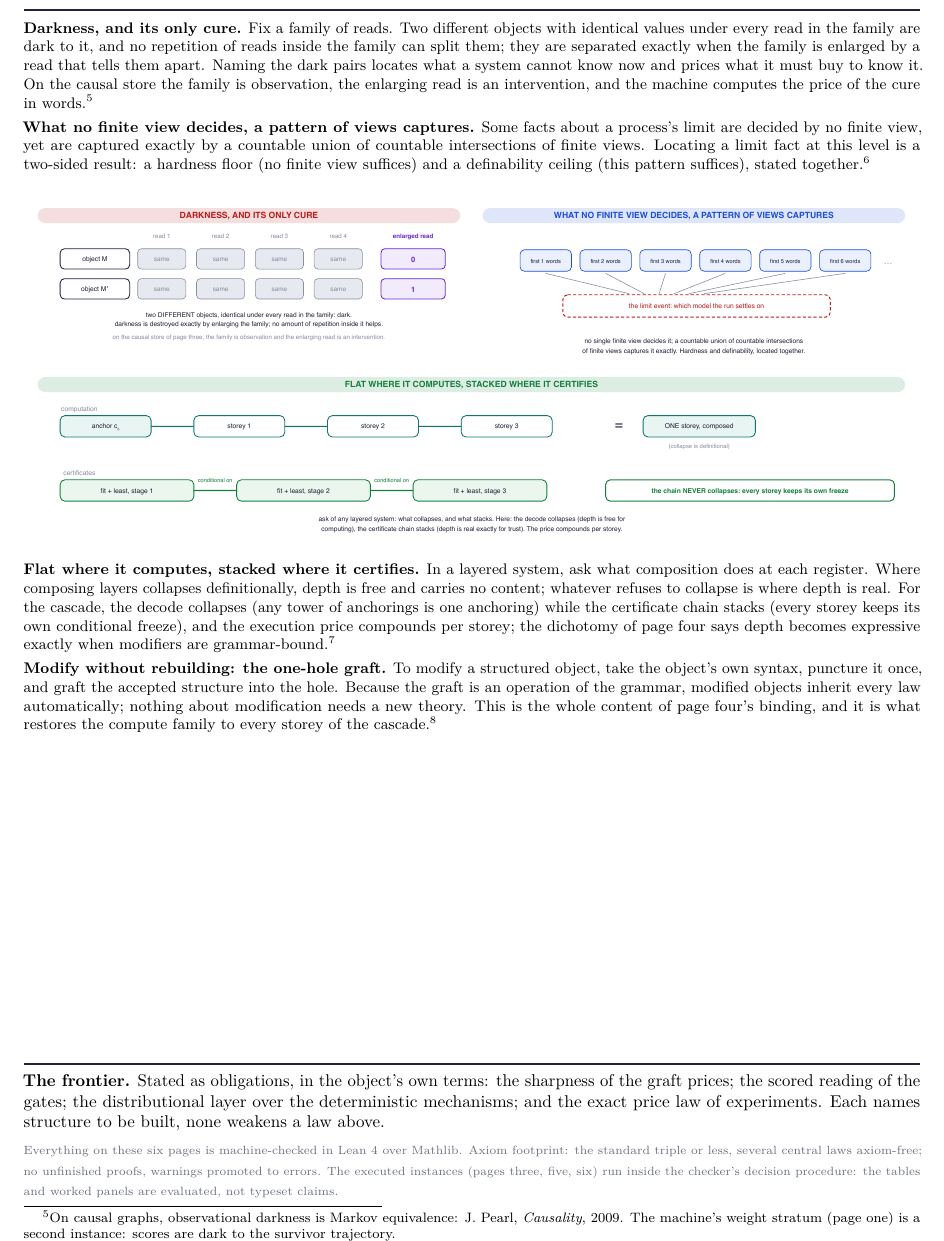
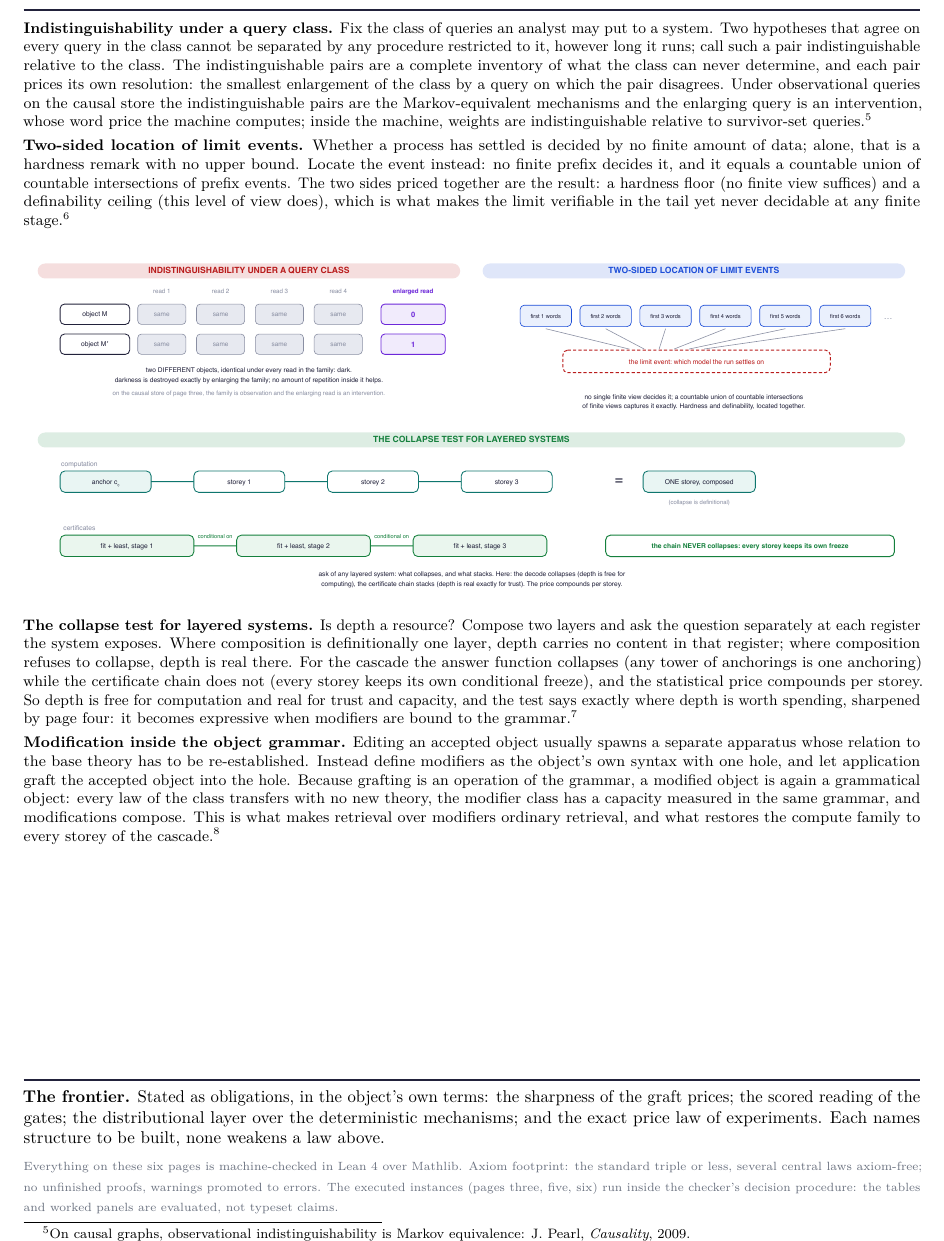
Before and after one commit to Zetetic-Dhruv/transformer-learning-theory, a LaTeX document (machine_card/THE_MACHINE.tex): part of page 6 of 6, cut at the place of the change. Compiled offline with pdfLaTeX.

Commit message:
Methods pages to analytical register (method-prose discipline): rename the eight methods from evocative titles to functional ones that say what each does — revision accounting by potentials; counting at the granularity of behavior; the consistent set as canonical state; enumeration over a well-order; two-sided location of limit events; indistinguishability under a query class; the collapse test for layered systems; modification inside the object grammar. Each body follows problem->mechanism->reading->hedged claim->footnoted attribution; no parts-lists, no mood-as-mechanism; diagram zone headers matched; 6 pages, zero em dashes, zero overfull

```diff
--- a/machine_card/THE_MACHINE.tex
+++ b/machine_card/THE_MACHINE.tex
@@ -194,9 +194,9 @@ The machine's laws are instances of a small number of free-standing ideas. Each
 {\color{ink}\hrule height 0.8pt}
 \vspace{4pt}
 \small
-\textbf{Darkness, and its only cure.} Fix a family of reads. Two different objects with identical values under every read in the family are dark to it, and no repetition of reads inside the family can split them; they are separated exactly when the family is enlarged by a read that tells them apart. Naming the dark pairs locates what a system cannot know now and prices what it must buy to know it. On the causal store the family is observation, the enlarging read is an intervention, and the machine computes the price of the cure in words.\footnote{On causal graphs, observational darkness is Markov equivalence: J. Pearl, \emph{Causality}, 2009. The machine's weight stratum (page one) is a second instance: scores are dark to the survivor trajectory.}
+\textbf{Indistinguishability under a query class.} Fix the class of queries an analyst may put to a system. Two hypotheses that agree on every query in the class cannot be separated by any procedure restricted to it, however long it runs; call such a pair indistinguishable relative to the class. The indistinguishable pairs are a complete inventory of what the class can never determine, and each pair prices its own resolution: the smallest enlargement of the class by a query on which the pair disagrees. Under observational queries on the causal store the indistinguishable pairs are the Markov-equivalent mechanisms and the enlarging query is an intervention, whose word price the machine computes; inside the machine, weights are indistinguishable relative to survivor-set queries.\footnote{On causal graphs, observational indistinguishability is Markov equivalence: J. Pearl, \emph{Causality}, 2009.}
 
-\textbf{What no finite view decides, a pattern of views captures.} Some facts about a process's limit are decided by no finite view, yet are captured exactly by a countable union of countable intersections of finite views. Locating a limit fact at this level is a two-sided result: a hardness floor (no finite view suffices) and a definability ceiling (this pattern suffices), stated together.\footnote{For the connection between revision counts and this definability level: R. Freivalds and C. Smith, \emph{On the role of procrastination in machine learning}, 1993; M. de Brecht and A. Yamamoto, 2010.}
+\textbf{Two-sided location of limit events.} Whether a process has settled is decided by no finite amount of data; alone, that is a hardness remark with no upper bound. Locate the event instead: no finite prefix decides it, and it equals a countable union of countable intersections of prefix events. The two sides priced together are the result: a hardness floor (no finite view suffices) and a definability ceiling (this level of view does), which is what makes the limit verifiable in the tail yet never decidable at any finite stage.\footnote{For the connection between revision counts and this definability level: R. Freivalds and C. Smith, \emph{On the role of procrastination in machine learning}, 1993; M. de Brecht and A. Yamamoto, 2010.}
 
 \vspace{2pt}
 \begin{center}
@@ -204,9 +204,9 @@ The machine's laws are instances of a small number of free-standing ideas. Each
 \end{center}
 \vspace{1pt}
 
-\textbf{Flat where it computes, stacked where it certifies.} In a layered system, ask what composition does at each register. Where composing layers collapses definitionally, depth is free and carries no content; whatever refuses to collapse is where depth is real. For the cascade, the decode collapses (any tower of anchorings is one anchoring) while the certificate chain stacks (every storey keeps its own conditional freeze), and the execution price compounds per storey; the dichotomy of page four says depth becomes expressive exactly when modifiers are grammar-bound.\footnote{The collapse is Kleisli composition of the retrieval steps: E. Moggi, \emph{Notions of computation and monads}, 1991.}
+\textbf{The collapse test for layered systems.} Is depth a resource? Compose two layers and ask the question separately at each register the system exposes. Where composition is definitionally one layer, depth carries no content in that register; where composition refuses to collapse, depth is real there. For the cascade the answer function collapses (any tower of anchorings is one anchoring) while the certificate chain does not (every storey keeps its own conditional freeze), and the statistical price compounds per storey. So depth is free for computation and real for trust and capacity, and the test says exactly where depth is worth spending, sharpened by page four: it becomes expressive when modifiers are bound to the grammar.\footnote{The collapse is Kleisli composition of the retrieval steps: E. Moggi, \emph{Notions of computation and monads}, 1991.}
 
-\textbf{Modify without rebuilding: the one-hole graft.} To modify a structured object, take the object's own syntax, puncture it once, and graft the accepted structure into the hole. Because the graft is an operation of the grammar, modified objects inherit every law automatically; nothing about modification needs a new theory. This is the whole content of page four's binding, and it is what restores the compute family to every storey of the cascade.\footnote{One-hole contexts and their calculus: G. Huet, \emph{The zipper}, 1997; C. McBride, \emph{The derivative of a regular type is its type of one-hole contexts}, 2001.}
+\textbf{Modification inside the object grammar.} Editing an accepted object usually spawns a separate apparatus whose relation to the base theory has to be re-established. Instead define modifiers as the object's own syntax with one hole, and let application graft the accepted object into the hole. Because grafting is an operation of the grammar, a modified object is again a grammatical object: every law of the class transfers with no new theory, the modifier class has a capacity measured in the same grammar, and modifications compose. This is what makes retrieval over modifiers ordinary retrieval, and what restores the compute family to every storey of the cascade.\footnote{One-hole contexts and their calculus: G. Huet, \emph{The zipper}, 1997; C. McBride, \emph{The derivative of a regular type is its type of one-hole contexts}, 2001.}
 
 \normalsize
 \vfill
```
Also changed, not shown: machine_card/THE_MACHINE.pdf, machine_card/machine_methods1.pdf, machine_card/machine_methods1.svg, machine_card/machine_methods2.pdf, machine_card/machine_methods2.svg, machine_card/THE_MACHINE.tex (8 more changed lines), 2 other files.
